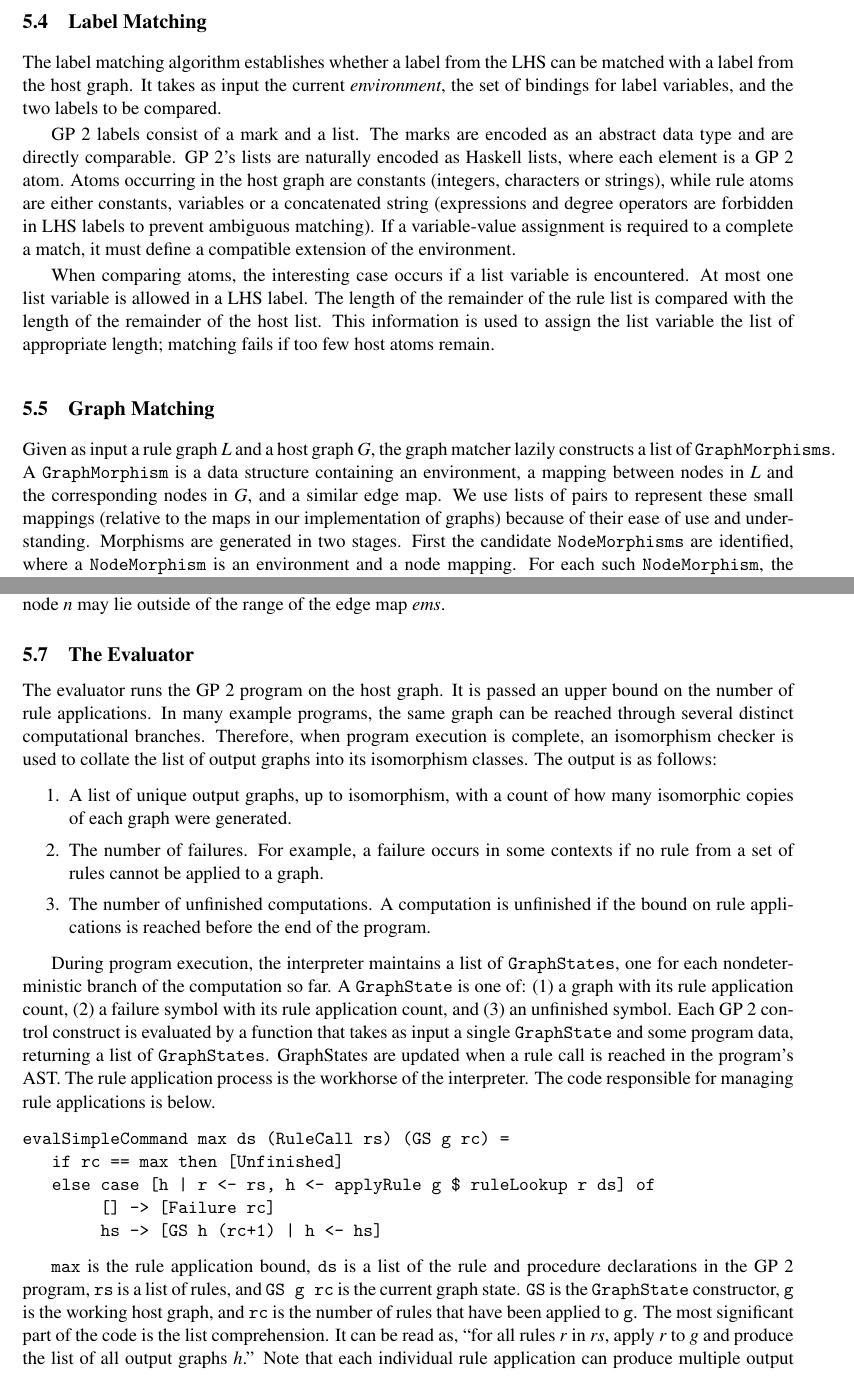
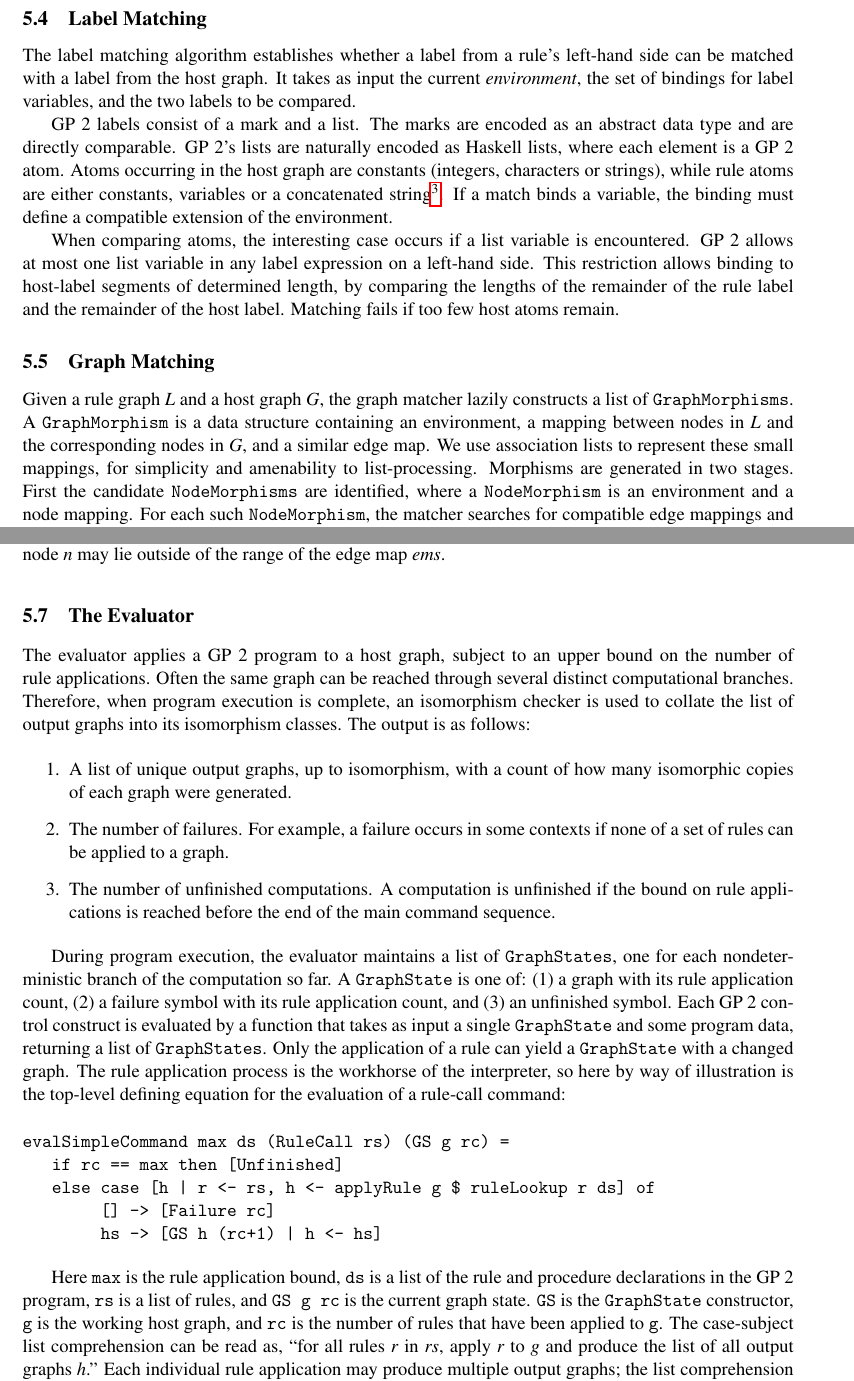
Before and after one commit to boxoffoxes/GP2-Reference-Interpreter-Paper, a LaTeX paper (paper.tex, which reads 03_implementation.tex): two parts of pages 8 and 9 of 15 before the commit and two parts of pages 8 and 9 of 14 after it, joined at a grey line, cut so that both start at the same text. Compiled offline with pdfLaTeX; a LaTeX package or settings file that is missing is left out.

Commit message:
More tidy-ups.

```diff
--- a/03_implementation.tex
+++ b/03_implementation.tex
@@ -35,13 +35,13 @@ The operators \texttt{|> and <*>} are binary functions: \texttt{|>} ignores the
 The checking and transformation phase extracts semantic information from the AST, such as the types of variables specified in a rule schema's parameter list, and transforms both rule graphs and the host graph into the data structure defined in the \texttt{Graph} module. The internal graph representation is a pair of maps from keys to labels for each of nodes and edges separately. Node keys are integers. Edge keys are triples: source key, target key and an integer. Node and edge labels are encoded into the node and edge data types. Operations on graphs are concisely represented using Haskell functions from the Haskell library \texttt{Data.Map} which implements maps efficiently as balanced binary trees. Node and edge enumeration functions also support the use of Haskell's strong list-processing. See Section \ref{sec:graph-match} for details.
 
 \subsection{Label Matching}
-The label matching algorithm establishes whether a label from the LHS can be matched with a label from the host graph. It takes as input the current \textit{environment}, the set of bindings for label variables, and the two labels to be compared.
+The label matching algorithm establishes whether a label from a rule's left-hand side can be matched with a label from the host graph. It takes as input the current \textit{environment}, the set of bindings for label variables, and the two labels to be compared.
 
-GP~2 labels consist of a mark and a list. The marks are encoded as an abstract data type and are directly comparable. GP~2's lists are naturally encoded as Haskell lists, where each element is a GP~2 atom. Atoms occurring in the host graph are constants (integers, characters or strings), while rule atoms are either constants, variables or a concatenated string (expressions and degree operators are forbidden in LHS labels to prevent ambiguous matching). If a variable-value assignment is required to a complete a match, it must define a compatible extension of the environment.
+GP~2 labels consist of a mark and a list. The marks are encoded as an abstract data type and are directly comparable. GP~2's lists are naturally encoded as Haskell lists, where each element is a GP~2 atom. Atoms occurring in the host graph are constants (integers, characters or strings), while rule atoms are either constants, variables or a concatenated string\footnote{Expressions and degree operators are forbidden in LHS labels to prevent ambiguous matching.}. If a match binds a variable, the binding must define a compatible extension of the environment.
 
-When comparing atoms, the interesting case occurs if a list variable is encountered. At most one list variable is allowed in a LHS label. The length of the remainder of the rule list is compared with the length of the remainder of the host list. This information is used to assign the list variable the list of appropriate length; matching fails if too few host atoms remain.
+When comparing atoms, the interesting case occurs if a list variable is encountered. GP~2 allows at most one list variable in any label expression on a left-hand side. This restriction allows binding to host-label segments of determined length, by comparing the lengths of the remainder of the rule label and the remainder of the host label. Matching fails if too few host atoms remain.
 
 \subsection{Graph Matching}\label{sec:graph-match}
 
-Given as input a rule graph $L$ and a host graph $G$, the graph matcher lazily constructs a list of \texttt{GraphMorphisms}. A \texttt{GraphMorphism} is a data structure containing an environment, a mapping between nodes in $L$ and the corresponding nodes in $G$, and a similar edge map. We use lists of pairs to represent these small mappings (relative to the maps in our implementation of graphs) because of their ease of use and understanding.  Morphisms are generated in two stages. First the candidate \texttt{NodeMorphisms} are identified, where a \texttt{NodeMorphism} is an environment and a node mapping. For each such \texttt{NodeMorphism}, the matcher searches for compatible edge mappings and environment extensions to form a set of complete \texttt{GraphMorphisms}.
+Given a rule graph $L$ and a host graph $G$, the graph matcher lazily constructs a list of \texttt{GraphMorphisms}. A \texttt{GraphMorphism} is a data structure containing an environment, a mapping between nodes in $L$ and the corresponding nodes in $G$, and a similar edge map. We use association lists to represent these small mappings, for simplicity and amenability to list-processing.  Morphisms are generated in two stages. First the candidate \texttt{NodeMorphisms} are identified, where a \texttt{NodeMorphism} is an environment and a node mapping. For each such \texttt{NodeMorphism}, the matcher searches for compatible edge mappings and environment extensions to form a set of complete \texttt{GraphMorphisms}.
 
@@ -64,15 +68,17 @@ danglingCondition g ems delns =
 The second argument is an edge map, obtained from a \texttt{GraphMorphism}. The third argument is the set of nodes deleted by the rule. The function body specifies that no host edge $e$ incident to any deleted node $n$ may lie outside of the range of the edge map $ems$.
 
 \subsection{The Evaluator}\label{sec:eval}
-The evaluator runs the GP~2 program on the host graph. It is passed an upper bound on the number of rule applications. In many example programs, the same graph can be reached through several distinct computational branches. Therefore, when program execution is complete, an isomorphism checker is used to collate the list of output graphs into its isomorphism classes. The output is as follows:
+The evaluator applies a GP~2 program to a host graph, subject to an upper bound on the number of rule applications. Often the same graph can be reached through several distinct computational branches. Therefore, when program execution is complete, an isomorphism checker is used to collate the list of output graphs into its isomorphism classes. The output is as follows:
 
 \begin{enumerate}
 \item A list of unique output graphs, up to isomorphism, with a count of how many isomorphic copies of each graph were generated.
-\item The number of failures. For example, a failure occurs in some contexts if no rule from a set of rules cannot be applied to a graph.
-\item The number of unfinished computations. A computation is unfinished if the bound on rule applications is reached before the end of the program.
+\item The number of failures. For example, a failure occurs in some contexts if none of a set of rules can be applied to a graph.
+\item The number of unfinished computations. A computation is unfinished if the bound on rule applications is reached before the end of the main command sequence.
 \end{enumerate}
 
-During program execution, the interpreter maintains a list of \texttt{GraphStates}, one for each nondeterministic branch of the computation so far. A \texttt{GraphState} is one of: (1) a graph with its rule application count, (2) a failure symbol with its rule application count, and (3) an unfinished symbol. Each GP~2 control construct is evaluated by a function that takes as input a single \texttt{GraphState} and some program data, returning a list of \texttt{GraphStates}. {GraphStates} are updated when a rule call is reached in the program's AST. The rule application process is the workhorse of the interpreter. The code responsible for managing rule applications is below.
+During program execution, the evaluator maintains a list of \texttt{GraphStates}, one for each nondeterministic branch of the computation so far. A \texttt{GraphState} is one of: (1) a graph with its rule application count, (2) a failure symbol with its rule application count, and (3) an unfinished symbol. Each GP~2 control construct is evaluated by a function that takes as input a single \texttt{GraphState} and some program data, returning a list of \texttt{GraphStates}. Only the application of a rule can yield a \texttt{GraphState} with a changed graph.
+The rule application process is the workhorse of the interpreter, so here by way of illustration is the
+top-level defining equation for the evaluation of a rule-call command:
 
 \begin{verbatim}
 evalSimpleCommand max ds (RuleCall rs) (GS g rc) =
@@ -82,4 +88,4 @@ evalSimpleCommand max ds (RuleCall rs) (GS g rc) =
         hs -> [GS h (rc+1) | h <- hs]
 \end{verbatim}
 
-\texttt{max} is the rule application bound, \texttt{ds} is a list of the rule and procedure declarations in the GP~2 program, \texttt{rs} is a list of rules, and \texttt{GS g rc} is the current graph state. \texttt{GS} is the \texttt{GraphState} constructor, \texttt{g} is the working host graph, and \texttt{rc} is the number of rules that have been applied to \texttt{g}. The most significant part of the code is the list comprehension. It can be read as, ``for all rules $r$ in $rs$, apply $r$ to $g$ and produce the list of all output graphs $h$.'' Note that each individual rule application can produce multiple output graphs; the list comprehension is able to collate every possible output into one list. If \texttt{resultGraphs} is empty, then no rule in \texttt{rs} was applicable, and the list containing the single \texttt{GraphState Failure} is returned. Otherwise, the output graphs are placed into a fresh list of \texttt{GraphStates} with an incremented rule application count.
+Here \texttt{max} is the rule application bound, \texttt{ds} is a list of the rule and procedure declarations in the GP~2 program, \texttt{rs} is a list of rules, and \texttt{GS g rc} is the current graph state. \texttt{GS} is the \texttt{GraphState} constructor, \texttt{g} is the working host graph, and \texttt{rc} is the number of rules that have been applied to \texttt{g}. The case-subject list comprehension can be read as, ``for all rules $r$ in $rs$, apply $r$ to $g$ and produce the list of all output graphs $h$.'' Each individual rule application may produce multiple output graphs; the list comprehension gathers every possible output into a single lazily-computed list. If \texttt{resultGraphs} is empty, then no rule in \texttt{rs} was applicable, and the list containing the single \texttt{GraphState Failure} is returned. Otherwise, the output graphs are placed into a fresh list of \texttt{GraphStates}, each with an incremented rule-application count.
```
Also changed, not shown: 04_results.tex (+2 -2 lines), 05_discussion.tex (+1 -1 lines), usesrequirements.tex (+1 -1 lines), 03_implementation.tex (14 more changed lines).
